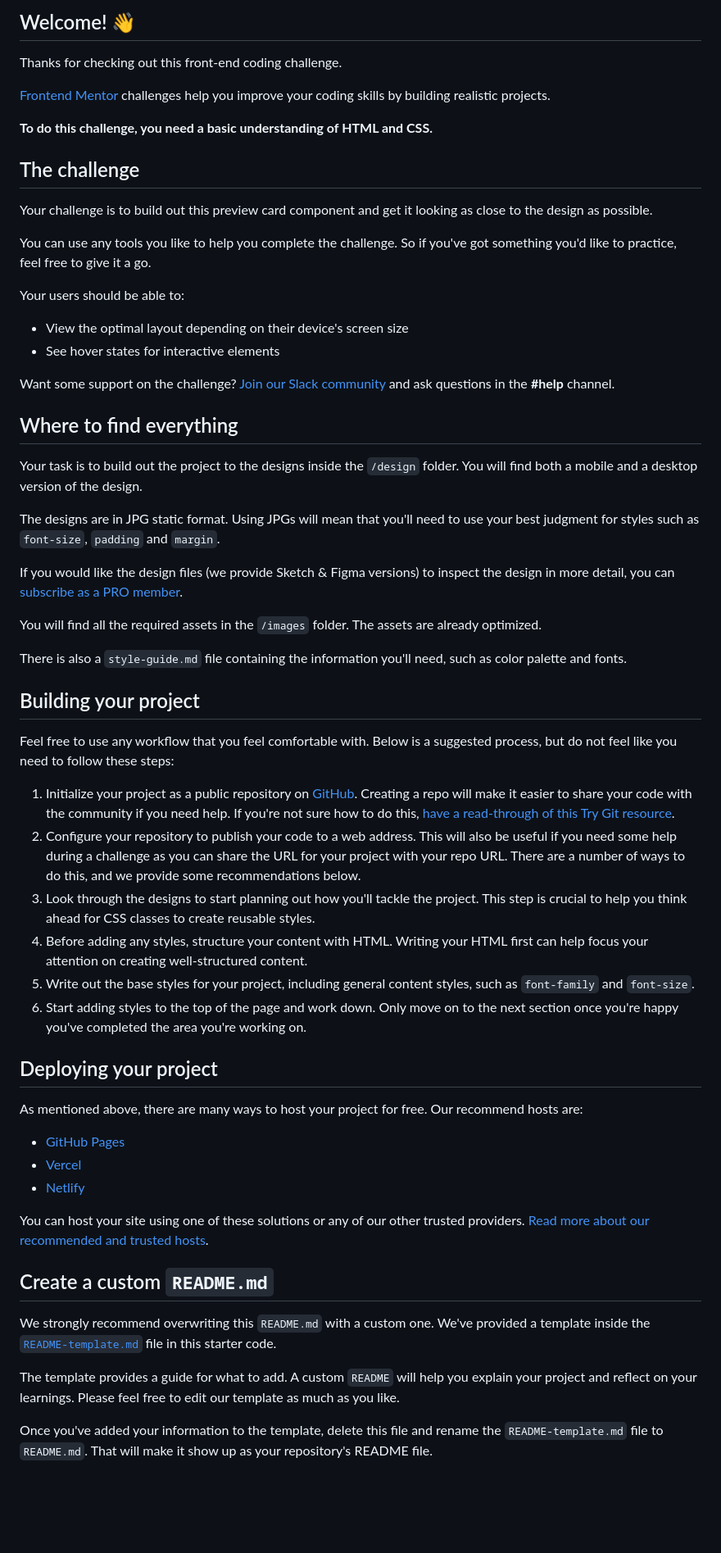
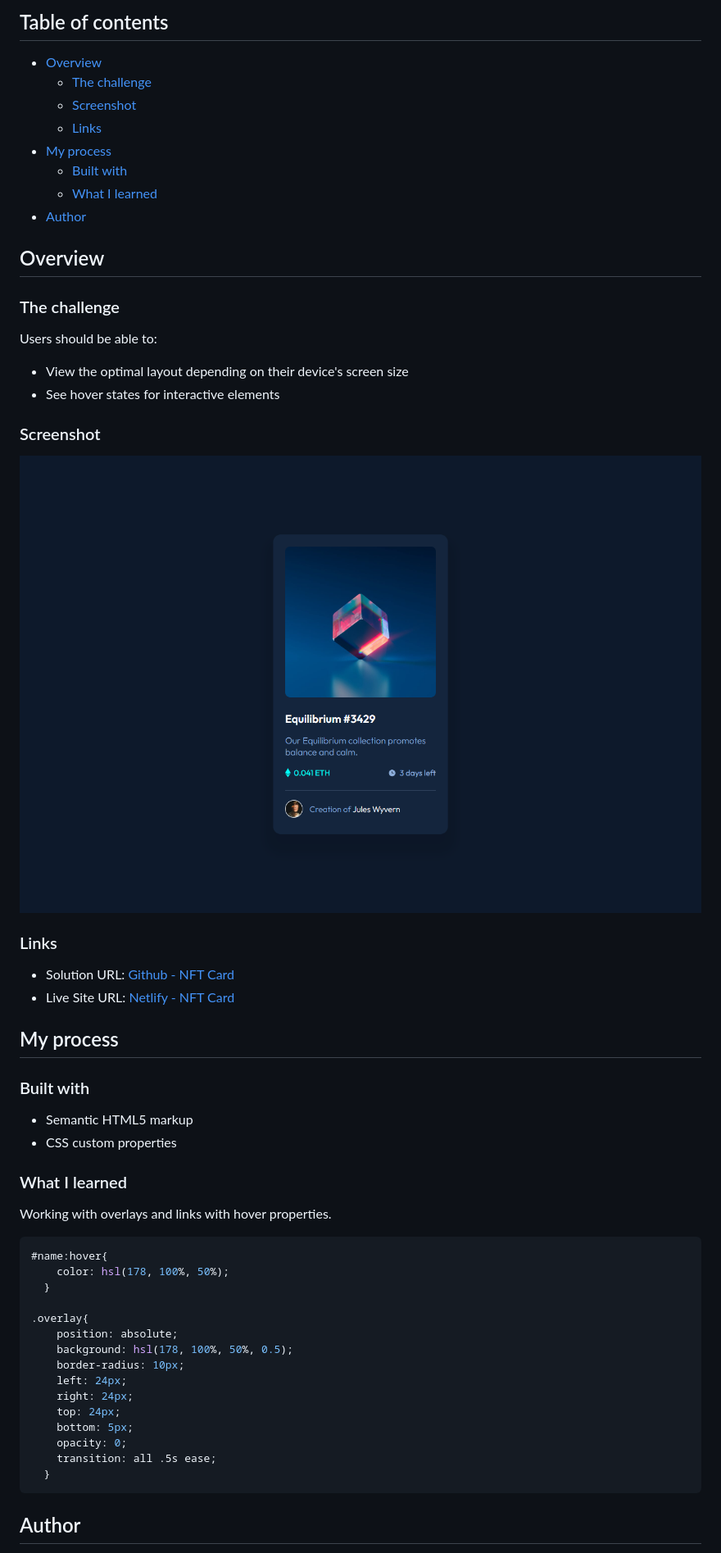
Before and after one commit to MYSTYX7/nft-card-component, a Markdown page: README.md, the part around the change printed below. Shown: that part at 82% size. Rendered like a GitHub page; pictures changed too: images/screenshot.png (added); blank space fills up the shorter version.

Commit message:
Completed challenge

````diff
--- a/README.md
+++ b/README.md
@@ -4,63 +4,61 @@
 
-## Welcome! 👋
+## Table of contents
 
-Thanks for checking out this front-end coding challenge.
+- [Overview](#overview)
+  - [The challenge](#the-challenge)
+  - [Screenshot](#screenshot)
+  - [Links](#links)
+- [My process](#my-process)
+  - [Built with](#built-with)
+  - [What I learned](#what-i-learned)
+- [Author](#author)
 
-[Frontend Mentor](https://www.frontendmentor.io) challenges help you improve your coding skills by building realistic projects.
+## Overview
 
-**To do this challenge, you need a basic understanding of HTML and CSS.**
+### The challenge
 
-## The challenge
-
-Your challenge is to build out this preview card component and get it looking as close to the design as possible.
-
-You can use any tools you like to help you complete the challenge. So if you've got something you'd like to practice, feel free to give it a go.
-
-Your users should be able to:
+Users should be able to:
 
 - View the optimal layout depending on their device's screen size
 - See hover states for interactive elements
 
-Want some support on the challenge? [Join our Slack community](https://www.frontendmentor.io/slack) and ask questions in the **#help** channel.
+### Screenshot
 
-## Where to find everything
+![NFT Card](./images/screenshot.png)
 
-Your task is to build out the project to the designs inside the `/design` folder. You will find both a mobile and a desktop version of the design.
+### Links
 
-The designs are in JPG static format. Using JPGs will mean that you'll need to use your best judgment for styles such as `font-size`, `padding` and `margin`.
+- Solution URL: [Github - NFT Card](https://github.com/MYSTYX7/nft-card-component)
+- Live Site URL: [Netlify - NFT Card](https://determined-meitner-b35431.netlify.app/)
 
-If you would like the design files (we provide Sketch & Figma versions) to inspect the design in more detail, you can [subscribe as a PRO member](https://www.frontendmentor.io/pro).
+## My process
 
-You will find all the required assets in the `/images` folder. The assets are already optimized.
+### Built with
 
-There is also a `style-guide.md` file containing the information you'll need, such as color palette and fonts.
+- Semantic HTML5 markup
+- CSS custom properties
 
-## Building your project
+### What I learned
 
-Feel free to use any workflow that you feel comfortable with. Below is a suggested process, but do not feel like you need to follow these steps:
+Working with overlays and links with hover properties.
 
-1. Initialize your project as a public repository on [GitHub](https://github.com/). Creating a repo will make it easier to share your code with the community if you need help. If you're not sure how to do this, [have a read-through of this Try Git resource](https://try.github.io/).
-2. Configure your repository to publish your code to a web address. This will also be useful if you need some help during a challenge as you can share the URL for your project with your repo URL. There are a number of ways to do this, and we provide some recommendations below.
-3. Look through the designs to start planning out how you'll tackle the project. This step is crucial to help you think ahead for CSS classes to create reusable styles.
-4. Before adding any styles, structure your content with HTML. Writing your HTML first can help focus your attention on creating well-structured content.
-5. Write out the base styles for your project, including general content styles, such as `font-family` and `font-size`.
-6. Start adding styles to the top of the page and work down. Only move on to the next section once you're happy you've completed the area you're working on.
 
-## Deploying your project
+```css
+#name:hover{
+    color: hsl(178, 100%, 50%);
+  }
 
-As mentioned above, there are many ways to host your project for free. Our recommend hosts are:
+.overlay{
+    position: absolute;
+    background: hsl(178, 100%, 50%, 0.5);
+    border-radius: 10px;
+    left: 24px;
+    right: 24px;
+    top: 24px;
+    bottom: 5px;
+    opacity: 0;
+    transition: all .5s ease;
+  }
+```
+## Author
 
-- [GitHub Pages](https://pages.github.com/)
-- [Vercel](https://vercel.com/)
-- [Netlify](https://www.netlify.com/)
-
-You can host your site using one of these solutions or any of our other trusted providers. [Read more about our recommended and trusted hosts](https://medium.com/frontend-mentor/frontend-mentor-trusted-hosting-providers-bf000dfebe).
-
-## Create a custom `README.md`
-
-We strongly recommend overwriting this `README.md` with a custom one. We've provided a template inside the [`README-template.md`](./README-template.md) file in this starter code.
-
-The template provides a guide for what to add. A custom `README` will help you explain your project and reflect on your learnings. Please feel free to edit our template as much as you like.
-
-Once you've added your information to the template, delete this file and rename the `README-template.md` file to `README.md`. That will make it show up as your repository's README file.
-
````
Also changed, not shown: other parts of README.md (+4 -28 lines), 2 other files.
